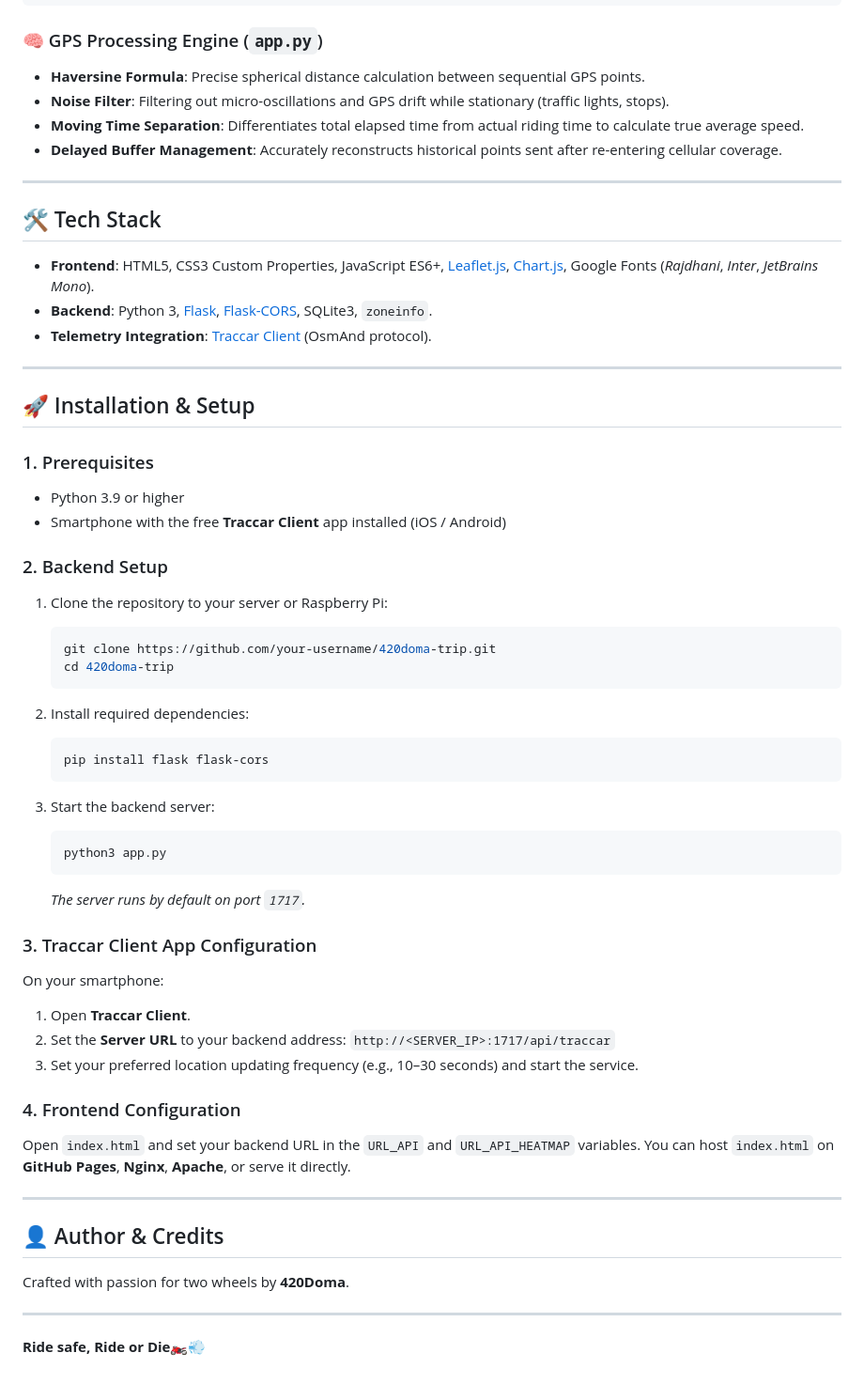
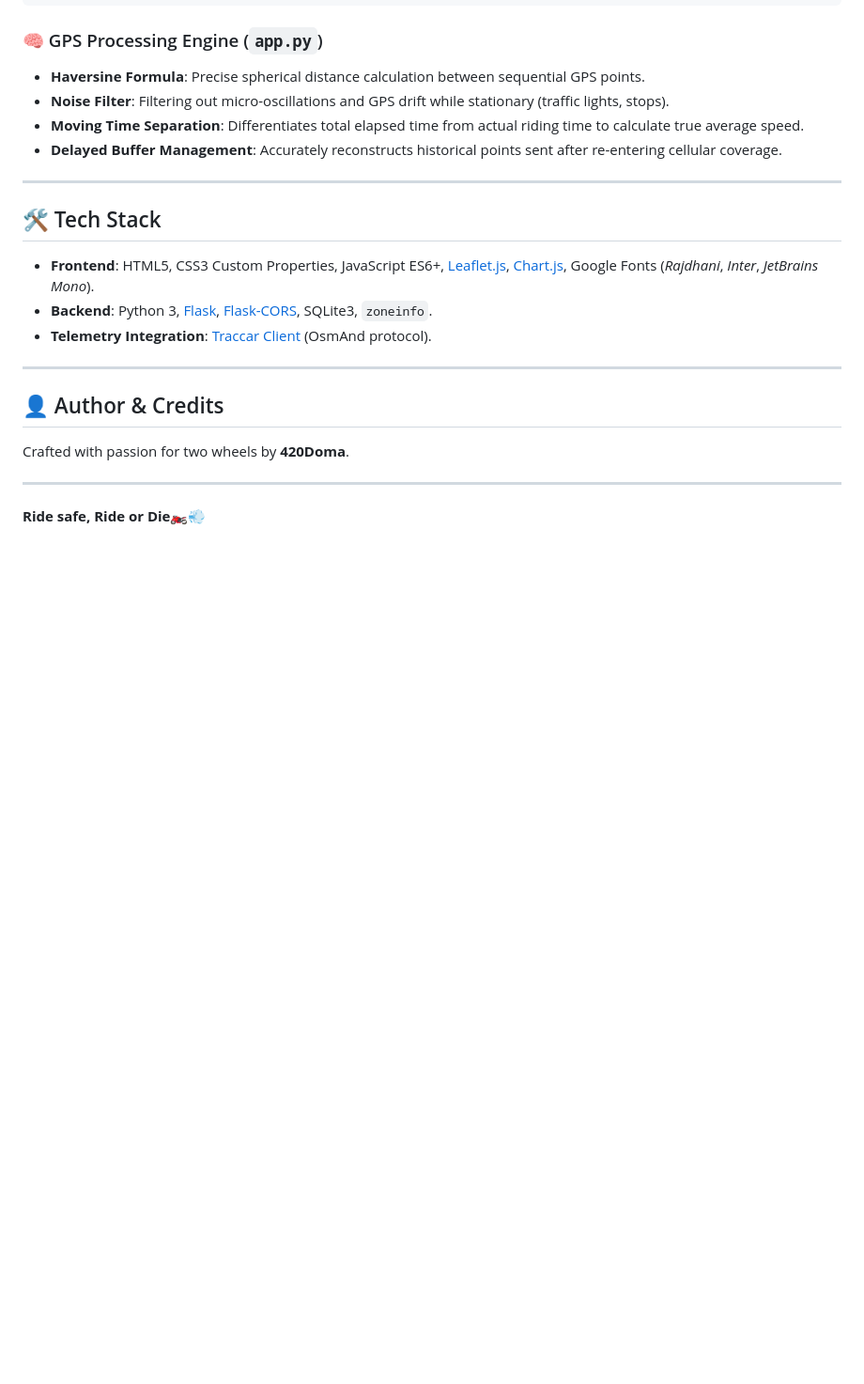
Before and after one commit to 420doma/trip, a Markdown page: README.md, the part around the change. Shown at 94% size. Drawn GitHub-style; blank space fills up the shorter version.

Commit message:
Update README.md
Removed installation and setup instructions from README.

````diff
--- a/README.md
+++ b/README.md
@@ -76,42 +76,6 @@ The application consists of two main components working seamlessly together:
 
 ---
 
-## 🚀 Installation & Setup
-
-### 1. Prerequisites
-- Python 3.9 or higher
-- Smartphone with the free **Traccar Client** app installed (iOS / Android)
-
-### 2. Backend Setup
-1. Clone the repository to your server or Raspberry Pi:
-   ```bash
-   git clone https://github.com/your-username/420doma-trip.git
-   cd 420doma-trip
-   ```
-
-2. Install required dependencies:
-   ```bash
-   pip install flask flask-cors
-   ```
-
-3. Start the backend server:
-   ```bash
-   python3 app.py
-   ```
-   *The server runs by default on port `1717`.*
-
-### 3. Traccar Client App Configuration
-On your smartphone:
-1. Open **Traccar Client**.
-2. Set the **Server URL** to your backend address:
-   `http://<SERVER_IP>:1717/api/traccar`
-3. Set your preferred location updating frequency (e.g., 10–30 seconds) and start the service.
-
-### 4. Frontend Configuration
-Open `index.html` and set your backend URL in the `URL_API` and `URL_API_HEATMAP` variables. You can host `index.html` on **GitHub Pages**, **Nginx**, **Apache**, or serve it directly.
-
----
-
 ## 👤 Author & Credits
 
 Crafted with passion for two wheels by **420Doma**.
````
